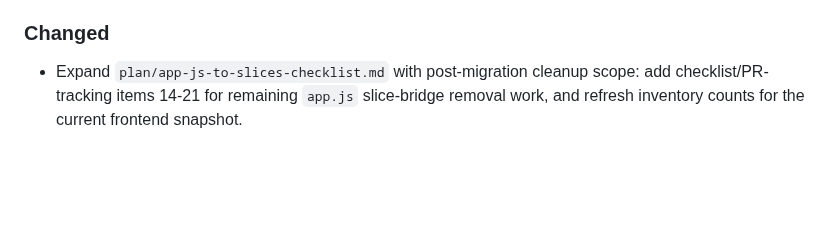
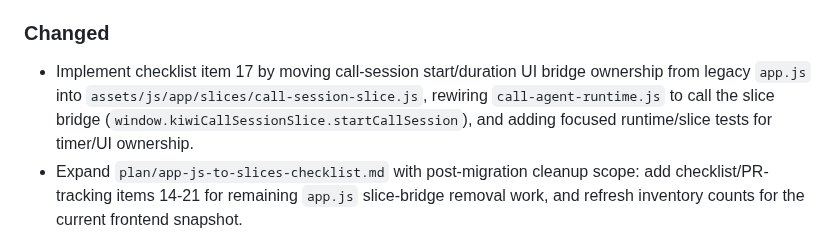
Before and after one commit to bindinc/kiwi, a Markdown page: CHANGELOG.md, the part around the change. Drawn GitHub-style; blank space fills up the shorter version.

Commit message:
Track item 17 migration progress in docs

```diff
--- a/CHANGELOG.md
+++ b/CHANGELOG.md
@@ -19,6 +19,7 @@ The format is based on [Keep a Changelog](https://keepachangelog.com/en/1.1.0/).
 - Add dynamically generated Swagger/OpenAPI endpoints at `/api/v1/swagger.json` and `/api/v1/swagger` to reflect all registered Kiwi v1 API routes.
 
 ### Changed
+- Implement checklist item 17 by moving call-session start/duration UI bridge ownership from legacy `app.js` into `assets/js/app/slices/call-session-slice.js`, rewiring `call-agent-runtime.js` to call the slice bridge (`window.kiwiCallSessionSlice.startCallSession`), and adding focused runtime/slice tests for timer/UI ownership.
 - Expand `plan/app-js-to-slices-checklist.md` with post-migration cleanup scope: add checklist/PR-tracking items 14-21 for remaining `app.js` slice-bridge removal work, and refresh inventory counts for the current frontend snapshot.
 - Reorganize frontend script locations by moving legacy article/delivery scripts (`assets/js/article-search.js`, `assets/js/delivery-date-picker.js`, and `assets/js/delivery-date-picker.test.js`) into `assets/js/legacy/`, moving `assets/js/static-page-i18n.js` into `assets/js/i18n/`, moving `assets/js/feature-flags.js` into `assets/js/app/`, and updating template/script references accordingly.
 - Remove obsolete legacy script leftovers `assets/js/legacy/article-search.js`, `assets/js/legacy/delivery-date-picker.js`, and `assets/js/legacy/delivery-date-picker.test.js` after confirming the slice implementations are the active runtime path.
```
Also changed, not shown: plan/app-js-to-slices-checklist.md (+2 -2 lines).
